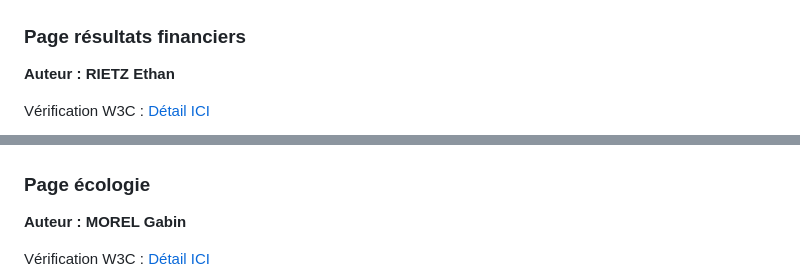
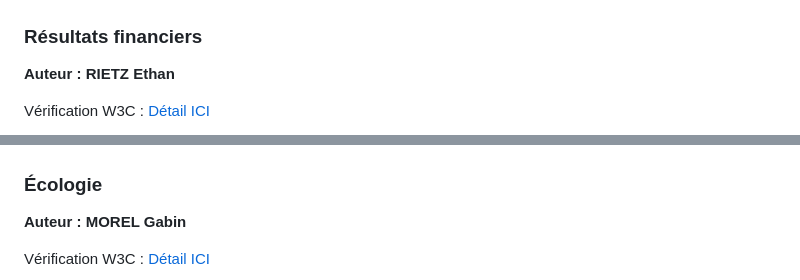
Before and after one commit to Quentin0312/QuanticDream, a Markdown page: README.md, 2 parts joined by grey strips. Drawn GitHub-style.

```diff
--- a/README.md
+++ b/README.md
@@ -70,7 +70,7 @@ Vérification W3C : [Détail ICI](https://validator.w3.org/nu/?doc=https%3A%2F%2
 
 ![capture d'écran sur le site https://www.ecoindex.fr/ pour tester l'eco-conception](doc/eco_oeuvres.png)
 
-### Page résultats financiers
+### Résultats financiers
 
 **Auteur : RIETZ Ethan**
 
@@ -80,7 +80,7 @@ Vérification W3C : [Détail ICI](https://validator.w3.org/nu/?doc=https%3A%2F%2
 
 ![capture d'écran sur le site https://www.ecoindex.fr/ pour tester l'eco-conception](doc/eco_economie.png)
 
-### Page écologie
+### Écologie
 
 **Auteur : MOREL Gabin**
 
```
Also changed, not shown: other parts of README.md (+3 -3 lines).
